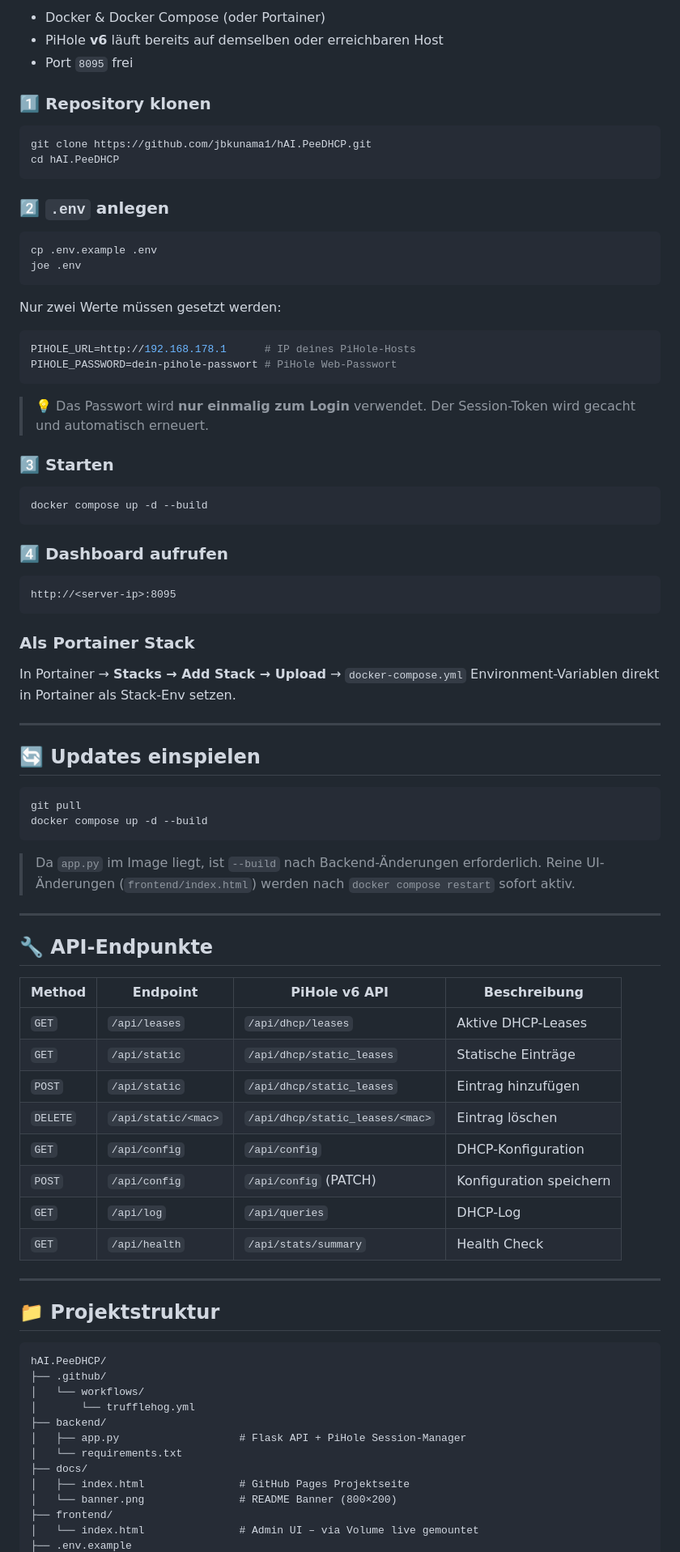
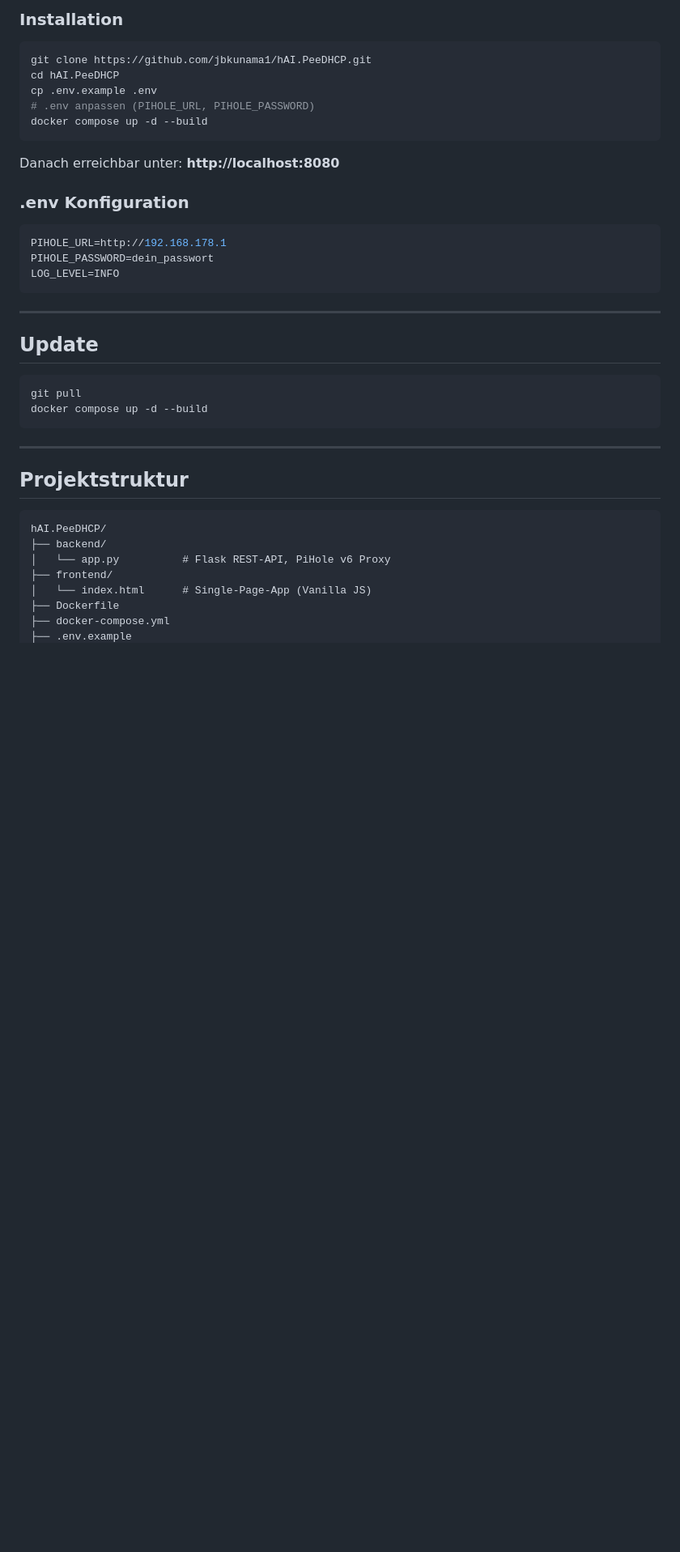
Before and after one commit to jbkunama1/hAI.PeeDHCP, a Markdown page: README.md, the part around one of its changes. Shown at 81% size. GitHub-like rendering; blank space fills up the shorter version.

````diff
--- a/README.md
+++ b/README.md
@@ -75,90 +47,43 @@ hAI.PeeDHCP nutzt die **PiHole v6 REST-API** mit automatischem Session-Managemen
 
-- Docker & Docker Compose (oder Portainer)
-- PiHole **v6** läuft bereits auf demselben oder erreichbaren Host
-- Port `8095` frei
-
-### 1️⃣ Repository klonen
+### Installation
 
 ```bash
 git clone https://github.com/jbkunama1/hAI.PeeDHCP.git
 cd hAI.PeeDHCP
-```
-
-### 2️⃣ `.env` anlegen
-
-```bash
 cp .env.example .env
-joe .env
-```
-
-Nur zwei Werte müssen gesetzt werden:
-
-```env
-PIHOLE_URL=http://192.168.178.1      # IP deines PiHole-Hosts
-PIHOLE_PASSWORD=dein-pihole-passwort # PiHole Web-Passwort
-```
-
-> 💡 Das Passwort wird **nur einmalig zum Login** verwendet. Der Session-Token wird gecacht und automatisch erneuert.
-
-### 3️⃣ Starten
-
-```bash
+# .env anpassen (PIHOLE_URL, PIHOLE_PASSWORD)
 docker compose up -d --build
 ```
 
-### 4️⃣ Dashboard aufrufen
+Danach erreichbar unter: **http://localhost:8080**
 
+### .env Konfiguration
+
+```env
+PIHOLE_URL=http://192.168.178.1
+PIHOLE_PASSWORD=dein_passwort
+LOG_LEVEL=INFO
 ```
-http://<server-ip>:8095
-```
-
-### Als Portainer Stack
-
-In Portainer → **Stacks → Add Stack → Upload** → `docker-compose.yml`
-Environment-Variablen direkt in Portainer als Stack-Env setzen.
 
 ---
 
-## 🔄 Updates einspielen
+## Update
 
 ```bash
 git pull
 docker compose up -d --build
 ```
 
-> Da `app.py` im Image liegt, ist `--build` nach Backend-Änderungen erforderlich.
-> Reine UI-Änderungen (`frontend/index.html`) werden nach `docker compose restart` sofort aktiv.
-
 ---
 
-## 🔧 API-Endpunkte
-
-| Method | Endpoint | PiHole v6 API | Beschreibung |
-|---|---|---|---|
-| `GET` | `/api/leases` | `/api/dhcp/leases` | Aktive DHCP-Leases |
-| `GET` | `/api/static` | `/api/dhcp/static_leases` | Statische Einträge |
-| `POST` | `/api/static` | `/api/dhcp/static_leases` | Eintrag hinzufügen |
-| `DELETE` | `/api/static/<mac>` | `/api/dhcp/static_leases/<mac>` | Eintrag löschen |
-| `GET` | `/api/config` | `/api/config` | DHCP-Konfiguration |
-| `POST` | `/api/config` | `/api/config` (PATCH) | Konfiguration speichern |
-| `GET` | `/api/log` | `/api/queries` | DHCP-Log |
-| `GET` | `/api/health` | `/api/stats/summary` | Health Check |
-
----
-
-## 📁 Projektstruktur
+## Projektstruktur
 
 ```
 hAI.PeeDHCP/
-├── .github/
-│   └── workflows/
-│       └── trufflehog.yml
 ├── backend/
-│   ├── app.py                   # Flask API + PiHole Session-Manager
-│   └── requirements.txt
-├── docs/
-│   ├── index.html               # GitHub Pages Projektseite
-│   └── banner.png               # README Banner (800×200)
+│   └── app.py          # Flask REST-API, PiHole v6 Proxy
 ├── frontend/
-│   └── index.html               # Admin UI – via Volume live gemountet
+│   └── index.html      # Single-Page-App (Vanilla JS)
+├── Dockerfile
+├── docker-compose.yml
 ├── .env.example
````
Also changed, not shown: other parts of README.md (+46 -81 lines).
